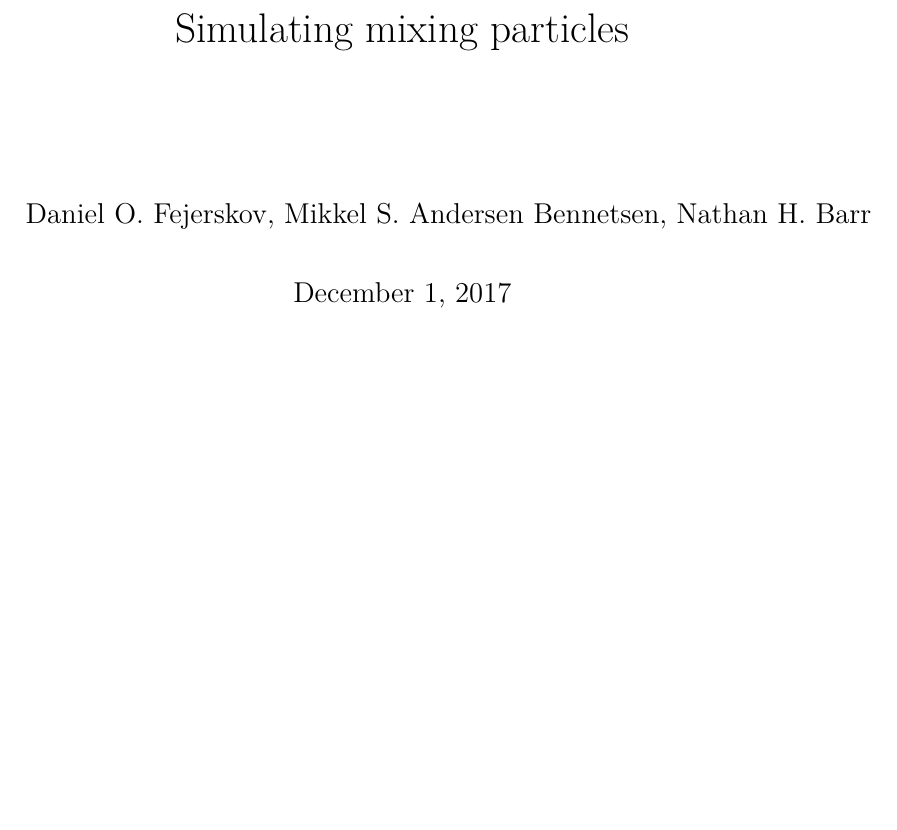
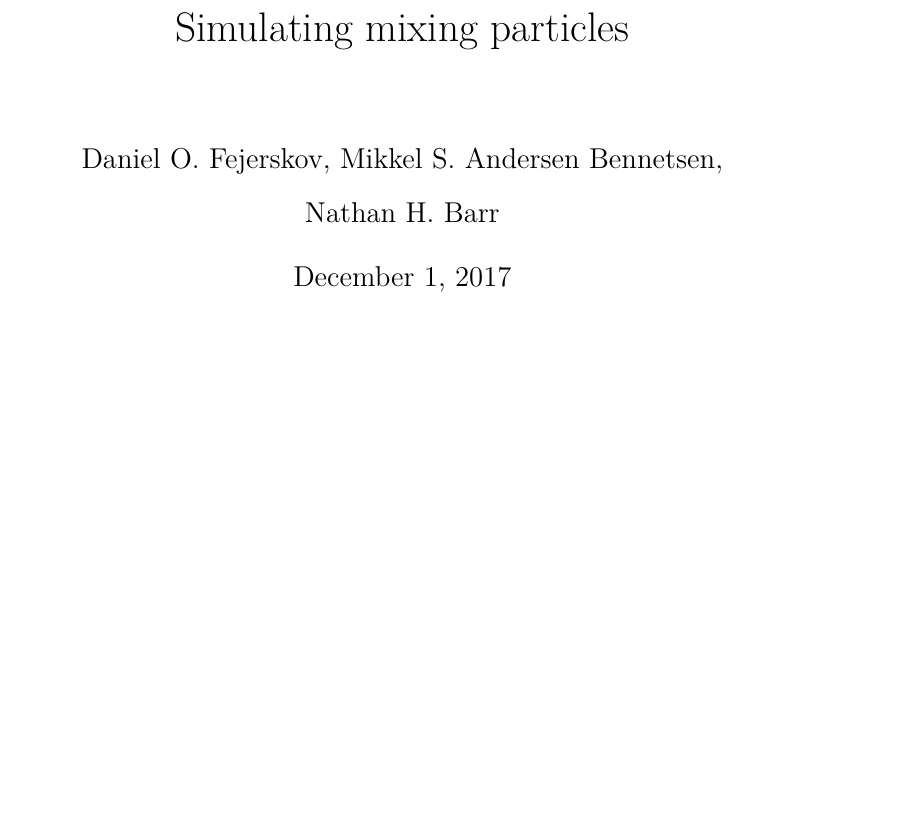
Before and after one commit to Cosinus0/StatMech_handin3, a LaTeX document (Hand_in_3/Hand-in3.tex): part of page 1 of 7, cut so that both start at the same text, the shorter picture padded with empty space. Compiled offline with pdfLaTeX.

Commit message:
It works

```diff
--- a/Hand_in_3/Hand-in3.tex
+++ b/Hand_in_3/Hand-in3.tex
@@ -43,7 +43,7 @@
 }
 \begin{document}
 \title{Simulating mixing particles}
-\author{Daniel O. Fejerskov, Mikkel S. Andersen Bennetsen, Nathan H. Barr}
+\author{Daniel O. Fejerskov, Mikkel S. Andersen Bennetsen,\\ Nathan H. Barr}
 \maketitle
 \tableofcontents
 
```
Also changed, not shown: Hand_in_3/Hand-in3.bbl (deleted), Hand_in_3/Hand-in3.pdf, 6 other files.
